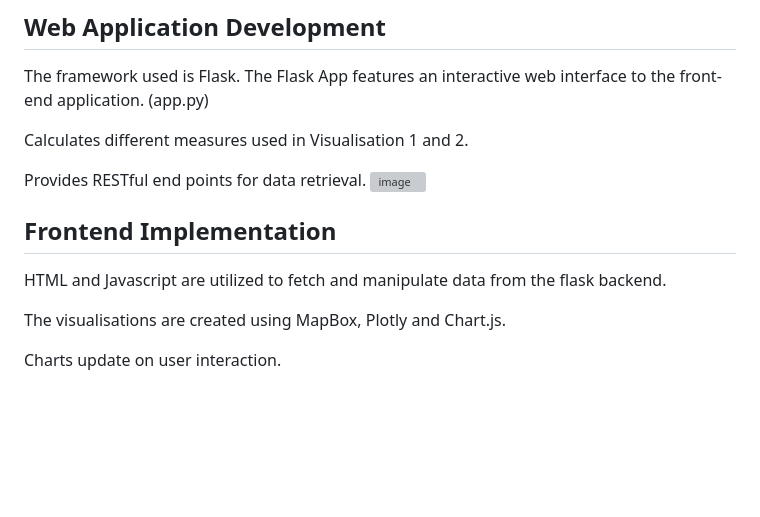
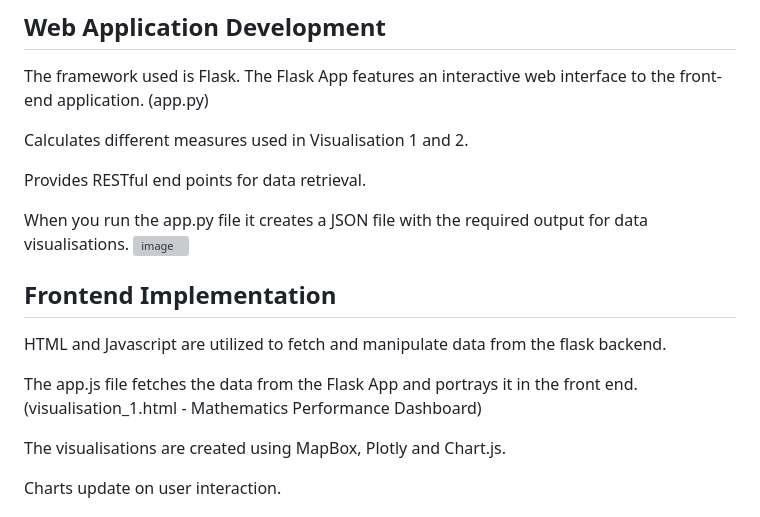
Before and after one commit to Leena-680/project-3-final, a Markdown page: README.md, the part around the change. Rendered like a GitHub page; blank space fills up the shorter version; grey boxes are pictures that could not be loaded.

```diff
--- a/README.md
+++ b/README.md
@@ -43,11 +43,15 @@ The framework used is Flask. The Flask App features an interactive web interface
 Calculates different measures used in Visualisation 1 and 2.
 
 Provides RESTful end points for data retrieval.
+
+When you run the app.py file it creates a JSON file with the required output for data visualisations.
 ![image](https://github.com/Leena-680/project-3-final/assets/144679119/ca40dca0-2e4d-42dc-99a3-2dacf36a6b45)
 
 ## Frontend Implementation ##
 
 HTML and Javascript are utilized to fetch and manipulate data from the flask backend.
+
+The app.js file fetches the data from the Flask App and portrays it in the front end. (visualisation_1.html - Mathematics Performance Dashboard)
 
 The visualisations are created using MapBox, Plotly and Chart.js.
 
```
